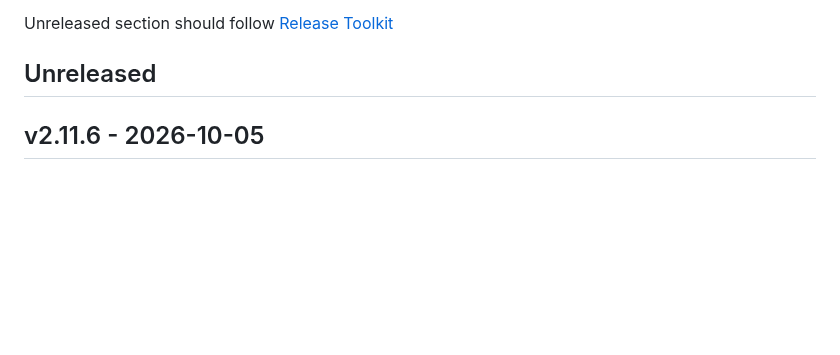
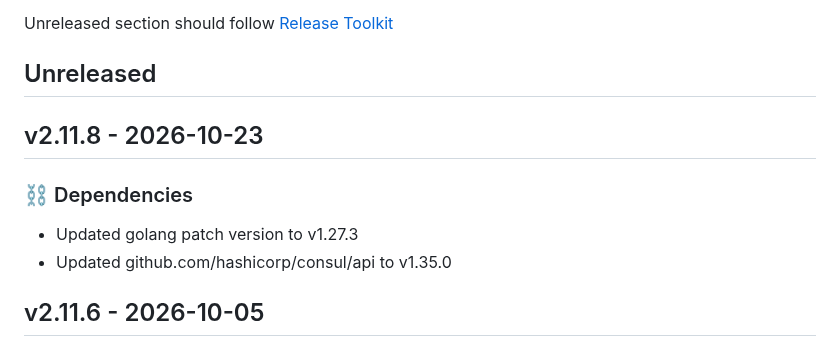
Before and after one commit to newrelic/nri-consul, a Markdown page: CHANGELOG.md, the part around the change. Drawn GitHub-style; blank space fills up the shorter version.

Commit message:
Update changelog with changes from v2.11.8

```diff
--- a/CHANGELOG.md
+++ b/CHANGELOG.md
@@ -7,6 +7,12 @@ and this project adheres to [Semantic Versioning](http://semver.org/).
 
 Unreleased section should follow [Release Toolkit](https://github.com/newrelic/release-toolkit#render-markdown-and-update-markdown)
 ## Unreleased
+
+## v2.11.8 - 2026-10-23
+
+### ⛓️ Dependencies
+- Updated golang patch version to v1.27.3
+- Updated github.com/hashicorp/consul/api to v1.35.0
 
 ## v2.11.6 - 2026-10-05
 
```
